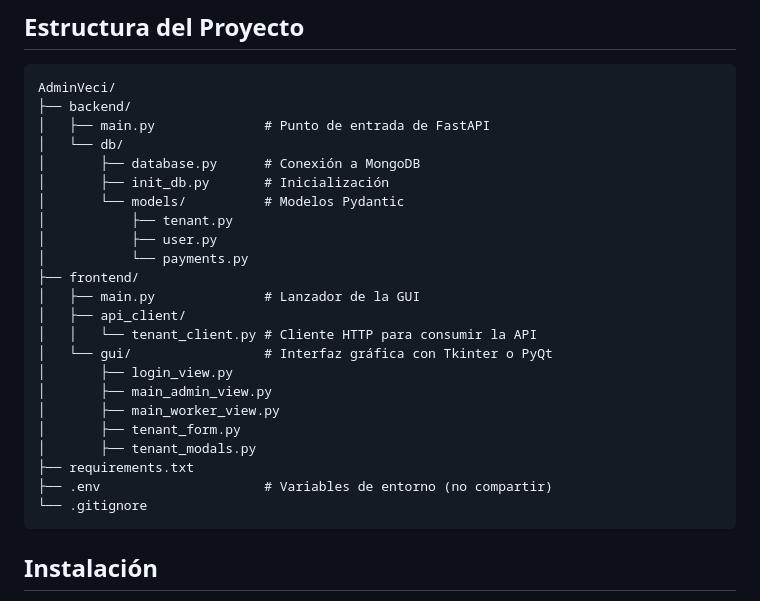
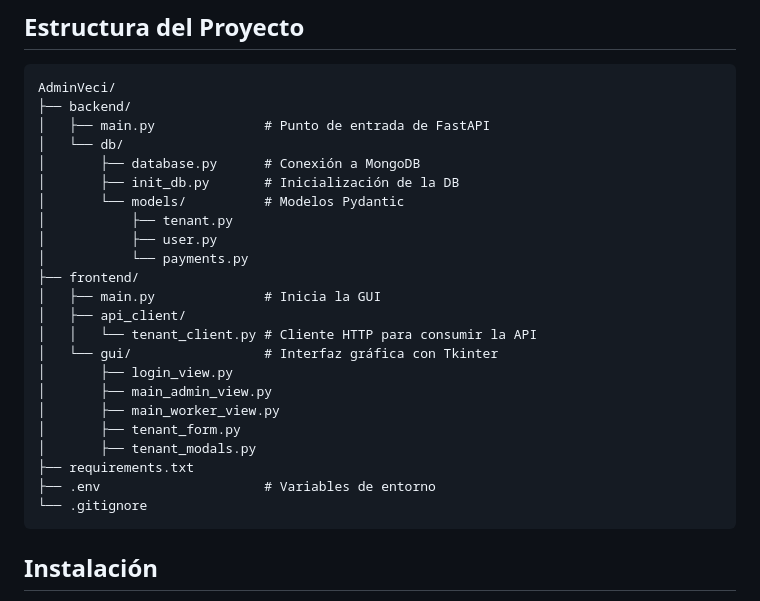
Before and after one commit to devDeam/AdminVeci, a Markdown page: README.md, the part around the change. Rendered like a GitHub page.

````diff
--- a/README.md
+++ b/README.md
@@ -19,23 +19,23 @@ AdminVeci/
 │   ├── main.py              # Punto de entrada de FastAPI
 │   └── db/
 │       ├── database.py      # Conexión a MongoDB
-│       ├── init_db.py       # Inicialización
+│       ├── init_db.py       # Inicialización de la DB
 │       └── models/          # Modelos Pydantic
 │           ├── tenant.py
 │           ├── user.py
 │           └── payments.py
 ├── frontend/
-│   ├── main.py              # Lanzador de la GUI
+│   ├── main.py              # Inicia la GUI
 │   ├── api_client/
 │   │   └── tenant_client.py # Cliente HTTP para consumir la API
-│   └── gui/                 # Interfaz gráfica con Tkinter o PyQt
+│   └── gui/                 # Interfaz gráfica con Tkinter
 │       ├── login_view.py
 │       ├── main_admin_view.py
 │       ├── main_worker_view.py
 │       ├── tenant_form.py
 │       ├── tenant_modals.py
 ├── requirements.txt
-├── .env                     # Variables de entorno (no compartir)
+├── .env                     # Variables de entorno
 └── .gitignore
 ```
 
````
